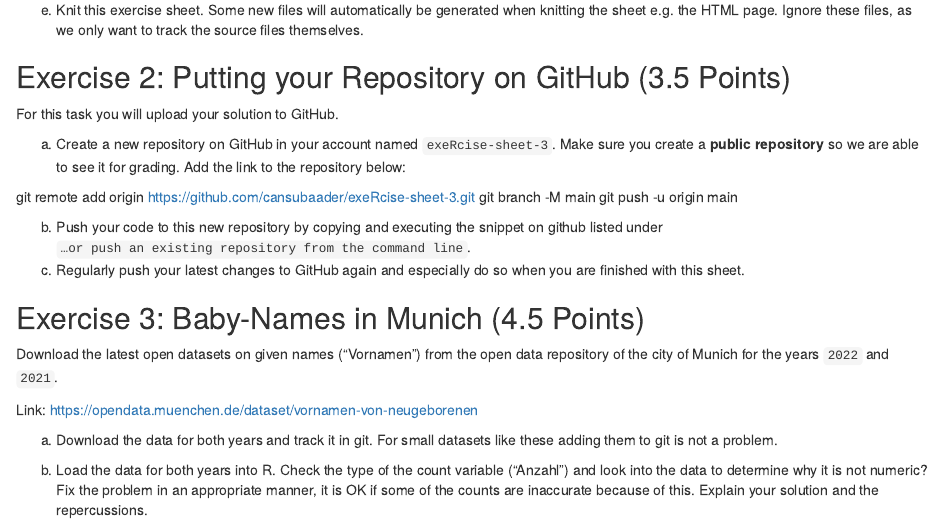
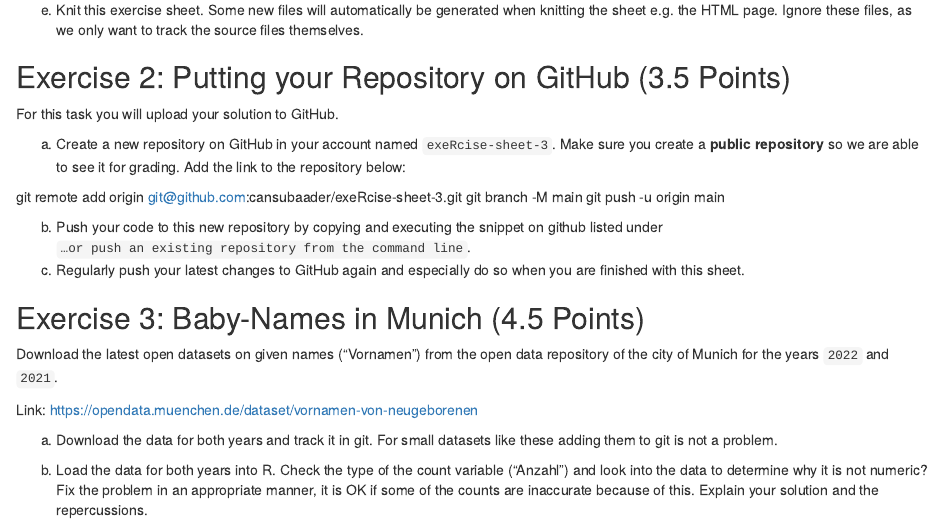
Before and after one commit to cansubaader/exeRcise-sheet-3, an R Markdown document (ExerciseSheet_3_TEMPLATE.Rmd): the page in a window 1100 px wide, from 890 px down. Rendered offline with R 4.5, knitr and Pandoc, with nearby package versions.

Commit message:
2b changed

```diff
--- a/ExerciseSheet_3_TEMPLATE.Rmd
+++ b/ExerciseSheet_3_TEMPLATE.Rmd
@@ -70,7 +70,7 @@ a)  Create a new repository on GitHub in your account named
     we are able to see it for grading. Add the link to the repository
     below:
 
-git remote add origin https://github.com/cansubaader/exeRcise-sheet-3.git
+git remote add origin git@github.com:cansubaader/exeRcise-sheet-3.git
 git branch -M main
 git push -u origin main
 
```
